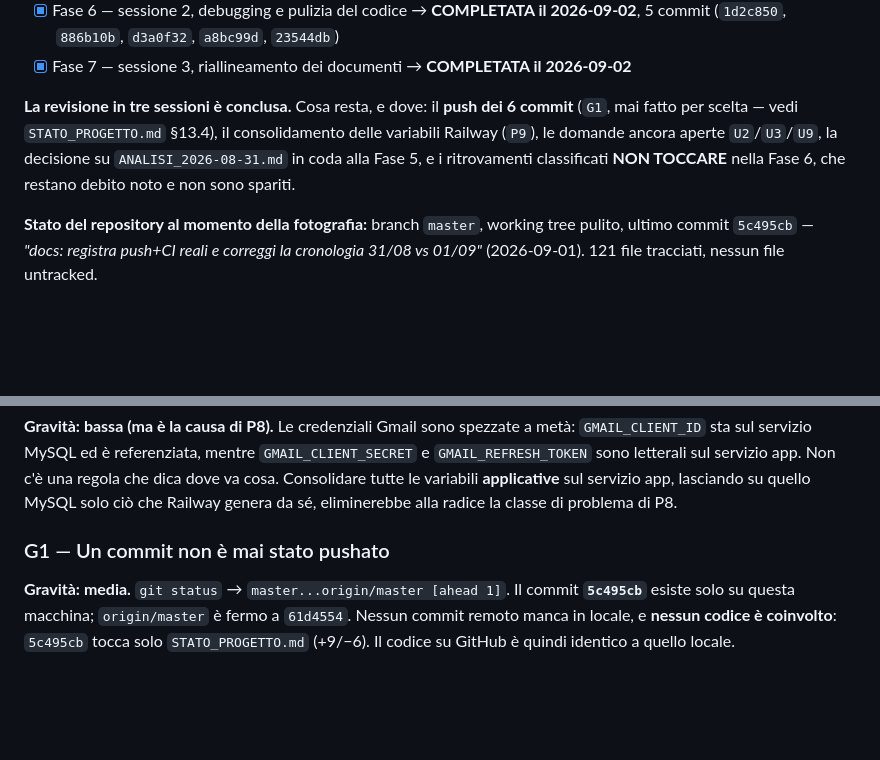
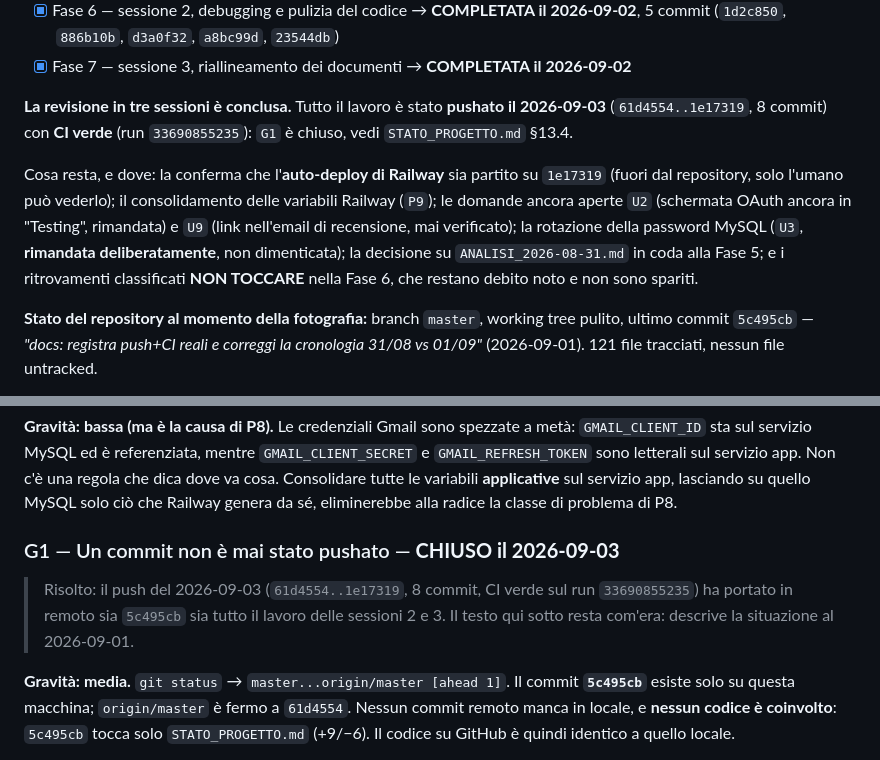
Before and after one commit to cognettadavide97-afk/vgc-coaching, a Markdown page: REVISIONE_2026-09-01.md, 2 parts joined by grey strips. Drawn GitHub-style; blank space fills up the shorter version.

```diff
--- a/REVISIONE_2026-09-01.md
+++ b/REVISIONE_2026-09-01.md
@@ -45,11 +45,17 @@ pagamento fuori app, guest checkout come percorso normale.
       5 commit (`1d2c850`, `886b10b`, `d3a0f32`, `a8bc99d`, `23544db`)
 - [x] Fase 7 — sessione 3, riallineamento dei documenti → **COMPLETATA il 2026-09-02**
 
-**La revisione in tre sessioni è conclusa.** Cosa resta, e dove: il **push dei 6 commit**
-(`G1`, mai fatto per scelta — vedi `STATO_PROGETTO.md` §13.4), il consolidamento delle
-variabili Railway (`P9`), le domande ancora aperte `U2`/`U3`/`U9`, la decisione su
-`ANALISI_2026-08-31.md` in coda alla Fase 5, e i ritrovamenti classificati **NON TOCCARE**
-nella Fase 6, che restano debito noto e non sono spariti.
+**La revisione in tre sessioni è conclusa.** Tutto il lavoro è stato **pushato il 2026-09-03**
+(`61d4554..1e17319`, 8 commit) con **CI verde** (run `33690855235`): `G1` è chiuso, vedi
+`STATO_PROGETTO.md` §13.4.
+
+Cosa resta, e dove: la conferma che l'**auto-deploy di Railway** sia partito su `1e17319`
+(fuori dal repository, solo l'umano può vederlo); il consolidamento delle variabili Railway
+(`P9`); le domande ancora aperte `U2` (schermata OAuth ancora in "Testing", rimandata) e `U9`
+(link nell'email di recensione, mai verificato); la rotazione della password MySQL (`U3`,
+**rimandata deliberatamente**, non dimenticata); la decisione su `ANALISI_2026-08-31.md` in
+coda alla Fase 5; e i ritrovamenti classificati **NON TOCCARE** nella Fase 6, che restano
+debito noto e non sono spariti.
 
 **Stato del repository al momento della fotografia:** branch `master`, working tree pulito,
 ultimo commit `5c495cb` — *"docs: registra push+CI reali e correggi la cronologia 31/08 vs
@@ -1135,7 +1141,11 @@ trappola domani.
 cosa. Consolidare tutte le variabili **applicative** sul servizio app, lasciando su quello
 MySQL solo ciò che Railway genera da sé, eliminerebbe alla radice la classe di problema di P8.
 
-### G1 — Un commit non è mai stato pushato
+### G1 — Un commit non è mai stato pushato — **CHIUSO il 2026-09-03**
+> Risolto: il push del 2026-09-03 (`61d4554..1e17319`, 8 commit, CI verde sul run
+> `33690855235`) ha portato in remoto sia `5c495cb` sia tutto il lavoro delle sessioni 2 e 3.
+> Il testo qui sotto resta com'era: descrive la situazione al 2026-09-01.
+
 **Gravità: media.** `git status` → `master...origin/master [ahead 1]`. Il commit **`5c495cb`**
 esiste solo su questa macchina; `origin/master` è fermo a `61d4554`. Nessun commit remoto
 manca in locale, e **nessun codice è coinvolto**: `5c495cb` tocca solo `STATO_PROGETTO.md`
```
Also changed, not shown: STATO_PROGETTO.md (+42 -18 lines).
